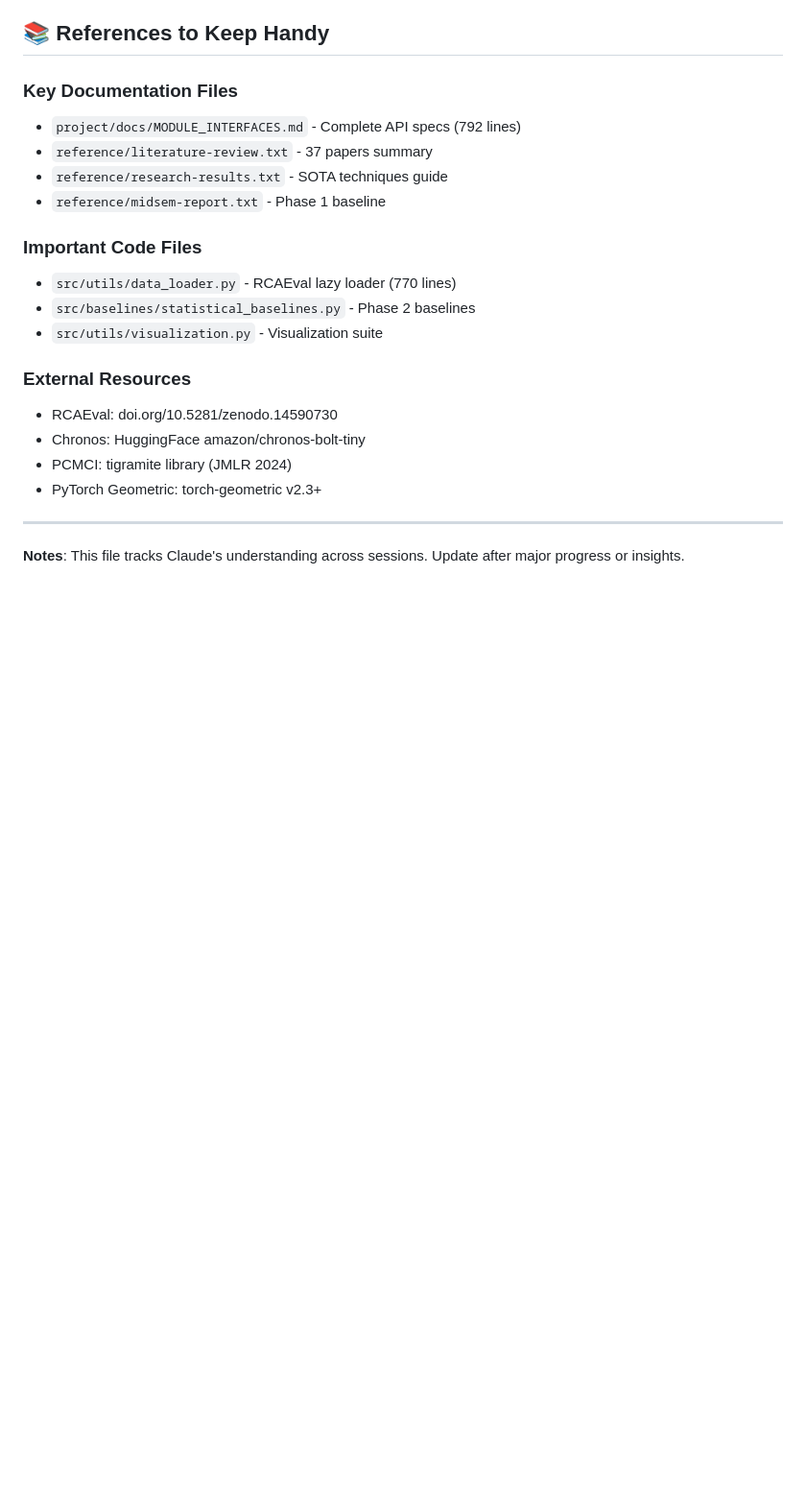
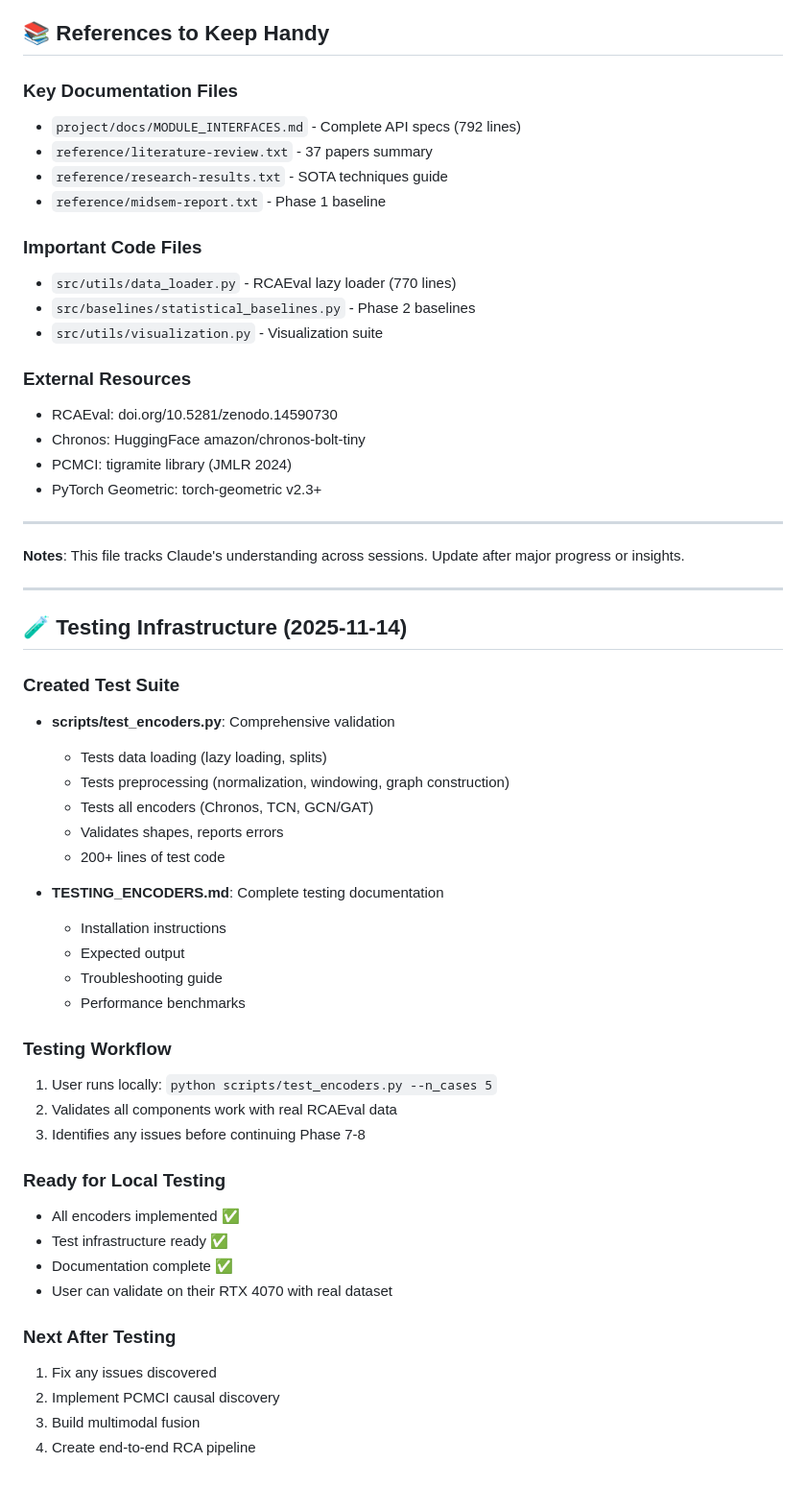
Before and after one commit to P4R1H/fault-detection-microservices, a Markdown page: .workspace/memory.md, the part around the change. Shown at 96% size. GitHub-like rendering; blank space fills up the shorter version.

Commit message:
docs: Update workspace memory with testing status

```diff
--- a/.workspace/memory.md
+++ b/.workspace/memory.md
@@ -168,3 +168,38 @@
 ---
 
 **Notes**: This file tracks Claude's understanding across sessions. Update after major progress or insights.
+
+---
+
+## 🧪 Testing Infrastructure (2025-11-14)
+
+### Created Test Suite
+- **scripts/test_encoders.py**: Comprehensive validation
+  - Tests data loading (lazy loading, splits)
+  - Tests preprocessing (normalization, windowing, graph construction)
+  - Tests all encoders (Chronos, TCN, GCN/GAT)
+  - Validates shapes, reports errors
+  - 200+ lines of test code
+
+- **TESTING_ENCODERS.md**: Complete testing documentation
+  - Installation instructions
+  - Expected output
+  - Troubleshooting guide
+  - Performance benchmarks
+
+### Testing Workflow
+1. User runs locally: `python scripts/test_encoders.py --n_cases 5`
+2. Validates all components work with real RCAEval data
+3. Identifies any issues before continuing Phase 7-8
+
+### Ready for Local Testing
+- All encoders implemented ✅
+- Test infrastructure ready ✅
+- Documentation complete ✅
+- User can validate on their RTX 4070 with real dataset
+
+### Next After Testing
+1. Fix any issues discovered
+2. Implement PCMCI causal discovery
+3. Build multimodal fusion
+4. Create end-to-end RCA pipeline
```
